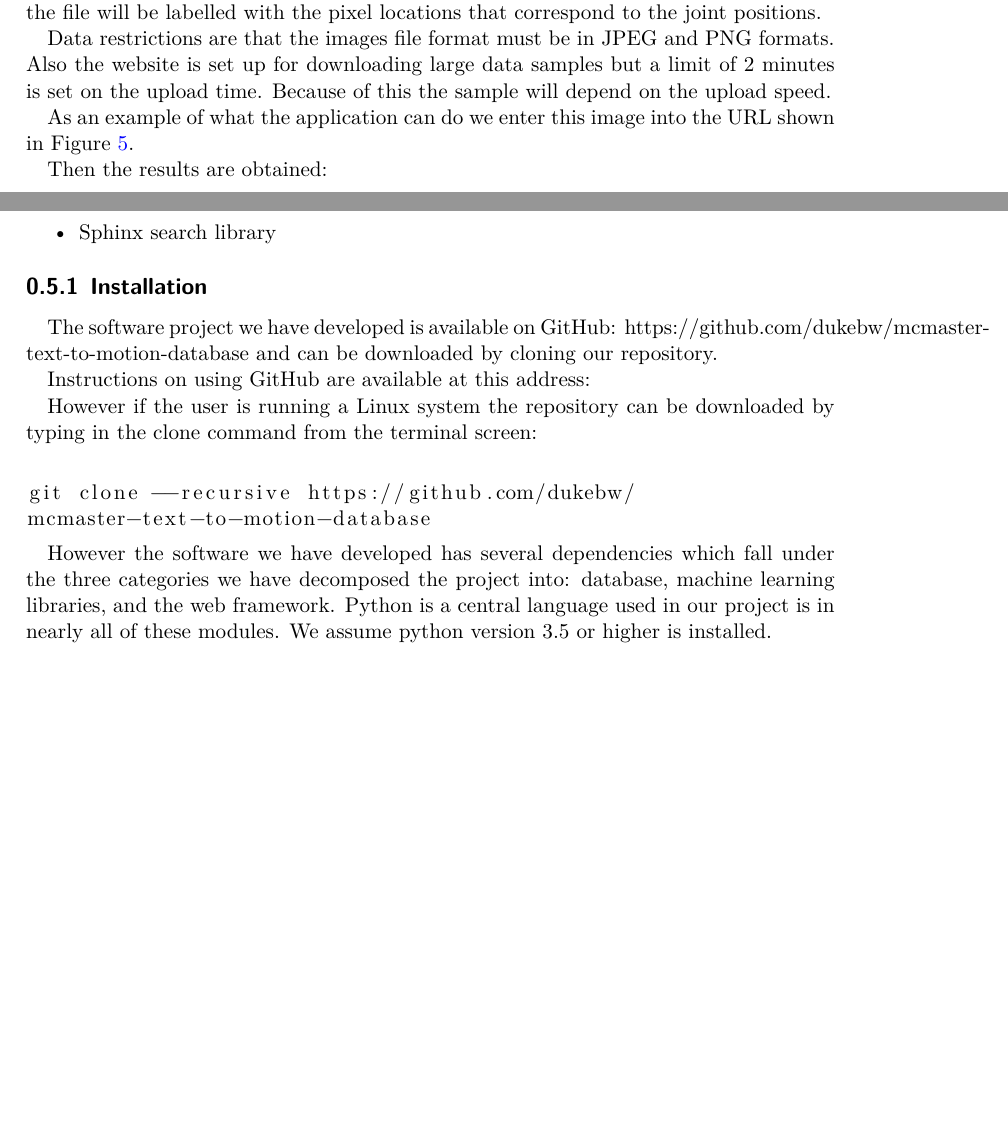
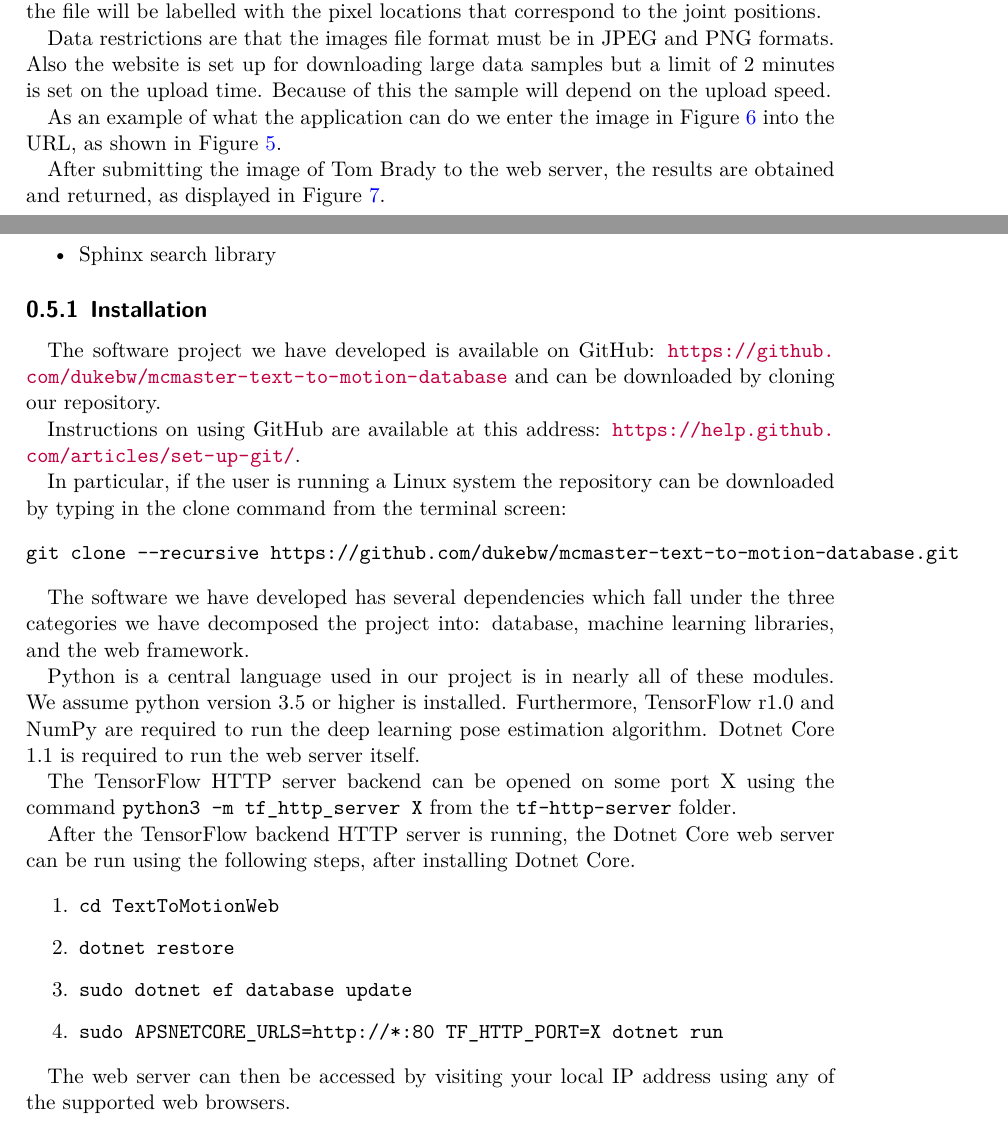
Before and after one commit to dukebw/cs-4zp6-abjud, a LaTeX document (Docs/src/UserManual.tex): two parts of pages 9 and 13 of 15 before the commit and two parts of pages 10 and 15 of 17 after it, joined at a grey line, cut so that both start at the same text, the shorter picture padded with empty space. Compiled offline with XeLaTeX.

Commit message:
Last crack at improving the user manual

```diff
--- a/Docs/src/UserManual.tex
+++ b/Docs/src/UserManual.tex
@@ -30,6 +30,7 @@
 \usepackage{graphics}
 \usepackage{longtable}
 \usepackage{booktabs}
+\usepackage{placeins}
 \providecommand{\tightlist}{%
   \setlength{\itemsep}{0pt}\setlength{\parskip}{0pt}}
 \hypersetup{
@@ -322,8 +327,8 @@ formats.  Also the website is set up for downloading large data samples but a
 limit of 2 minutes is set on the upload time.  Because of this the sample will
 depend on the upload speed.
 
-As an example of what the application can do we enter this image into the URL
-shown in Figure \ref{fig:uploadPage}.
+As an example of what the application can do we enter the image in Figure
+\ref{fig:tomBrady} into the URL, as shown in Figure \ref{fig:uploadPage}.
 
 \begin{figure}
   \includegraphics[width=\linewidth]{tbrady.jpg}
@@ -331,6 +336,7 @@ shown in Figure \ref{fig:uploadPage}.
   \label{fig:tomBrady}
 \end{figure}
 
-Then the results are obtained:
+After submitting the image of Tom Brady to the web server, the results are
+obtained and returned, as displayed in Figure \ref{fig:labelledBrady}.
 
 \begin{figure}
@@ -397,27 +416,44 @@ to the system to run our software are:
 \subsection{Installation}
 
 The software project we have developed is available on GitHub:
-https://github.com/dukebw/mcmaster-text-to-motion-database and can be
+\url{https://github.com/dukebw/mcmaster-text-to-motion-database} and can be
 downloaded by cloning our repository.
 
 Instructions on using GitHub are available at this address:
+\url{https://help.github.com/articles/set-up-git/}.
 
-However if the user is running a Linux system the repository can be downloaded
-by typing in the clone command from the terminal screen:
+In particular, if the user is running a Linux system the repository can be
+downloaded by typing in the clone command from the terminal screen:
 
-\begin{lstlisting}
+\begin{verbatim}
+git clone --recursive https://github.com/dukebw/mcmaster-text-to-motion-database.git
+\end{verbatim}
 
-git clone --recursive https://github.com/dukebw/
-mcmaster-text-to-motion-database
+The software we have developed has several dependencies which fall under the
+three categories we have decomposed the project into: database, machine
+learning libraries, and the web framework.
 
-\end{lstlisting}
+Python is a central language used in our project is in nearly all of these
+modules.  We assume python version 3.5 or higher is installed. Furthermore,
+TensorFlow r1.0 and NumPy are required to run the deep learning pose estimation
+algorithm.  Dotnet Core 1.1 is required to run the web server itself.
 
-However the software we have developed has several dependencies which fall
-under the three categories we have decomposed the project into: database,
-machine learning libraries, and the web framework.  Python is a central
-language used in our project is in nearly all of these modules.  We assume
-python version 3.5 or higher is installed.
+The TensorFlow HTTP server backend can be opened on some port X using the
+command \verb|python3 -m tf_http_server X| from the \verb|tf-http-server|
+folder.
 
+After the TensorFlow backend HTTP server is running, the Dotnet Core web server
+can be run using the following steps, after installing Dotnet Core.
+
+\begin{enumerate}
+        \item \verb|cd TextToMotionWeb|
+        \item \verb|dotnet restore|
+        \item \verb|sudo dotnet ef database update|
+        \item \verb|sudo APSNETCORE_URLS=http://*:80 TF_HTTP_PORT=X dotnet run|
+\end{enumerate}
+
+The web server can then be accessed by visiting your local IP address using any
+of the supported web browsers.
 
 \subsection{System Requirements}
 
```
Also changed, not shown: Docs/UserManual.pdf, Docs/src/tbrady_labelled.jpg (added), Docs/src/tbradylabelled.jpg (added), Docs/src/UserManual.tex (59 more changed lines).
